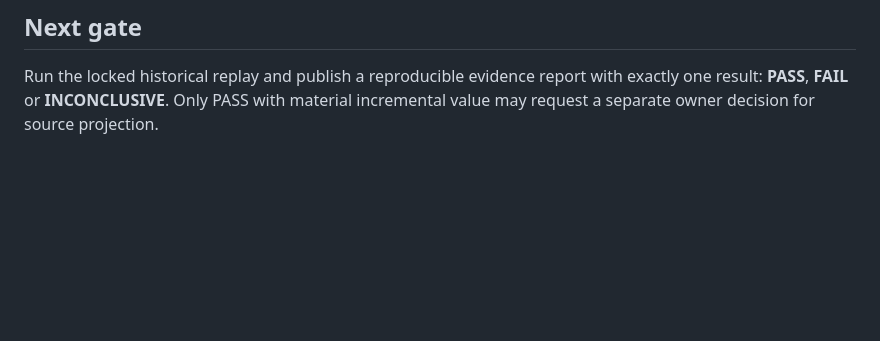
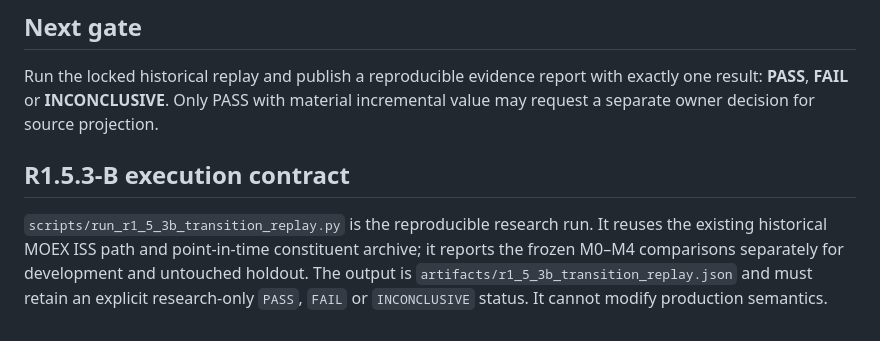
Before and after one commit to YaDragon44/moex-crash-radar, a Markdown page: docs/r1_5_3a_public_historical_feasibility_preregistration.md, the part around the change. Drawn GitHub-style; blank space fills up the shorter version.

Commit message:
docs: specify R1.5.3-B execution contract

```diff
--- a/docs/r1_5_3a_public_historical_feasibility_preregistration.md
+++ b/docs/r1_5_3a_public_historical_feasibility_preregistration.md
@@ -64,3 +64,8 @@ A candidate observation is usable only after M4 is compared with M0 on the untou
 ## Next gate
 
 Run the locked historical replay and publish a reproducible evidence report with exactly one result: **PASS**, **FAIL** or **INCONCLUSIVE**. Only PASS with material incremental value may request a separate owner decision for source projection.
+
+
+## R1.5.3-B execution contract
+
+`scripts/run_r1_5_3b_transition_replay.py` is the reproducible research run. It reuses the existing historical MOEX ISS path and point-in-time constituent archive; it reports the frozen M0–M4 comparisons separately for development and untouched holdout. The output is `artifacts/r1_5_3b_transition_replay.json` and must retain an explicit research-only `PASS`, `FAIL` or `INCONCLUSIVE` status. It cannot modify production semantics.
```
